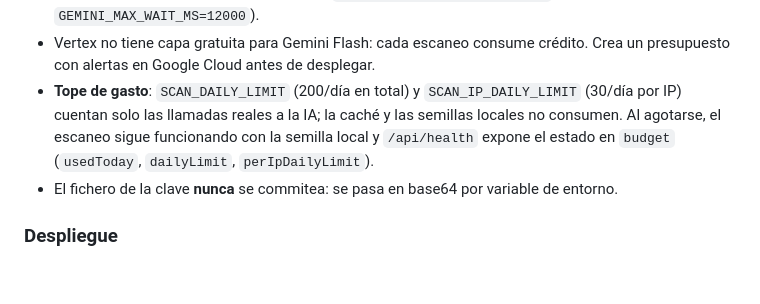
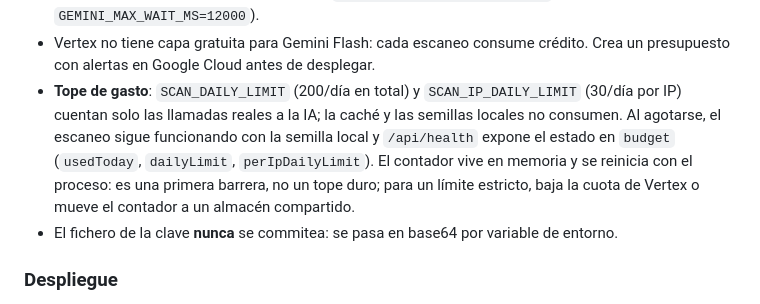
Before and after one commit to germantes/vibedom, a Markdown page: README.md, the part around the change. Rendered like a GitHub page; blank space fills up the shorter version.

Commit message:
docs: aclarar que el tope diario es en memoria y no sustituye al presupuesto

```diff
--- a/README.md
+++ b/README.md
@@ -234,7 +234,7 @@ Notas de funcionamiento:
 - El token de OAuth se firma con `node:crypto` y se cachea una hora; no hay dependencias nuevas. Un `401` descarta el token y reintenta una sola vez.
 - Con Vertex las cuotas son mucho más altas que la capa gratuita, así que `render.yaml` espacia las llamadas 2 s y espera hasta 12 s en cola (`GEMINI_MIN_INTERVAL_MS=2000`, `GEMINI_MAX_WAIT_MS=12000`).
 - Vertex no tiene capa gratuita para Gemini Flash: cada escaneo consume crédito. Crea un presupuesto con alertas en Google Cloud antes de desplegar.
-- **Tope de gasto**: `SCAN_DAILY_LIMIT` (200/día en total) y `SCAN_IP_DAILY_LIMIT` (30/día por IP) cuentan solo las llamadas reales a la IA; la caché y las semillas locales no consumen. Al agotarse, el escaneo sigue funcionando con la semilla local y `/api/health` expone el estado en `budget` (`usedToday`, `dailyLimit`, `perIpDailyLimit`).
+- **Tope de gasto**: `SCAN_DAILY_LIMIT` (200/día en total) y `SCAN_IP_DAILY_LIMIT` (30/día por IP) cuentan solo las llamadas reales a la IA; la caché y las semillas locales no consumen. Al agotarse, el escaneo sigue funcionando con la semilla local y `/api/health` expone el estado en `budget` (`usedToday`, `dailyLimit`, `perIpDailyLimit`). El contador vive en memoria y se reinicia con el proceso: es una primera barrera, no un tope duro; para un límite estricto, baja la cuota de Vertex o mueve el contador a un almacén compartido.
 - El fichero de la clave **nunca** se commitea: se pasa en base64 por variable de entorno.
 
 ### Despliegue
```
Also changed, not shown: ESTADO_DEL_PROYECTO.md (+1 -1 lines).
